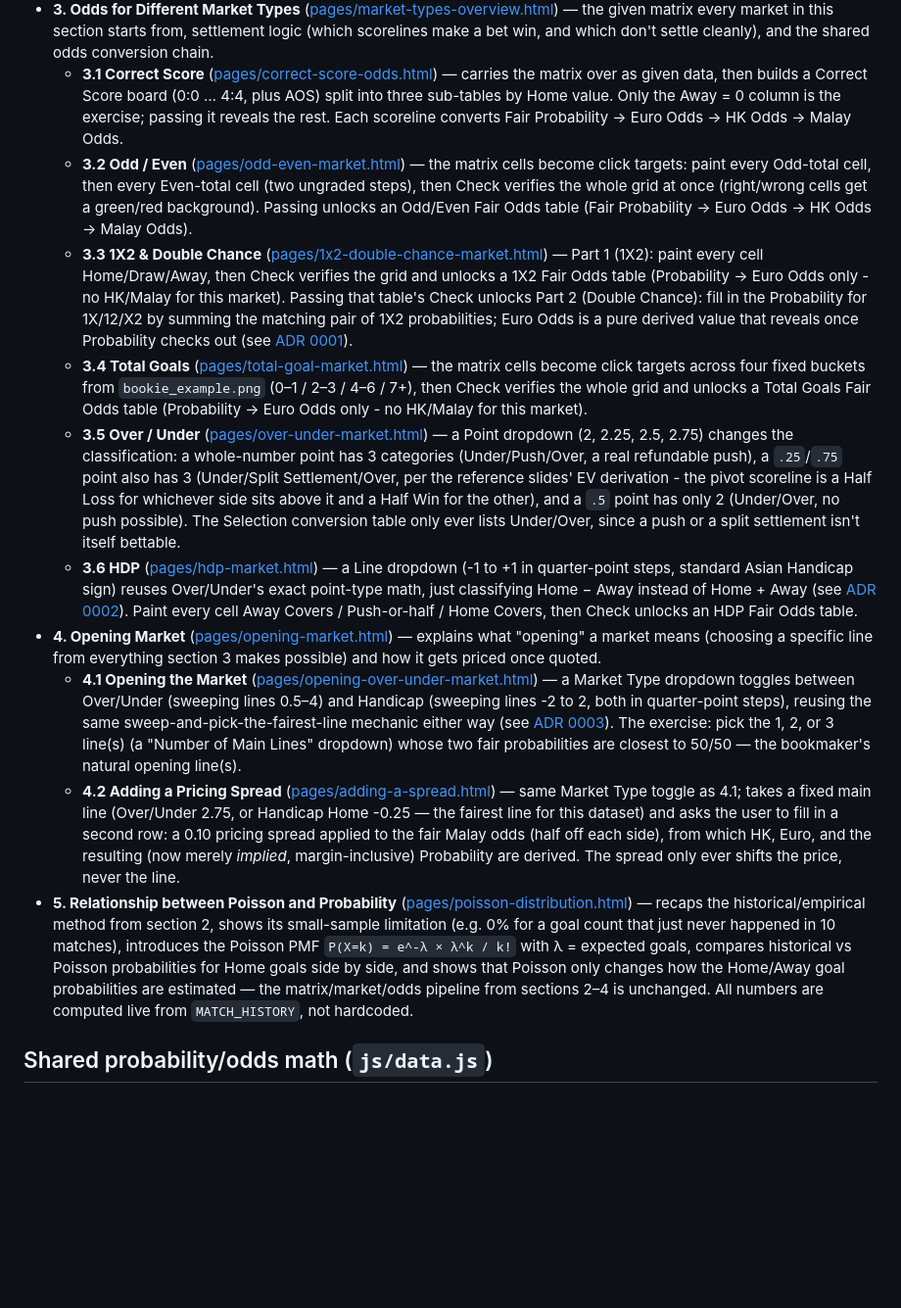
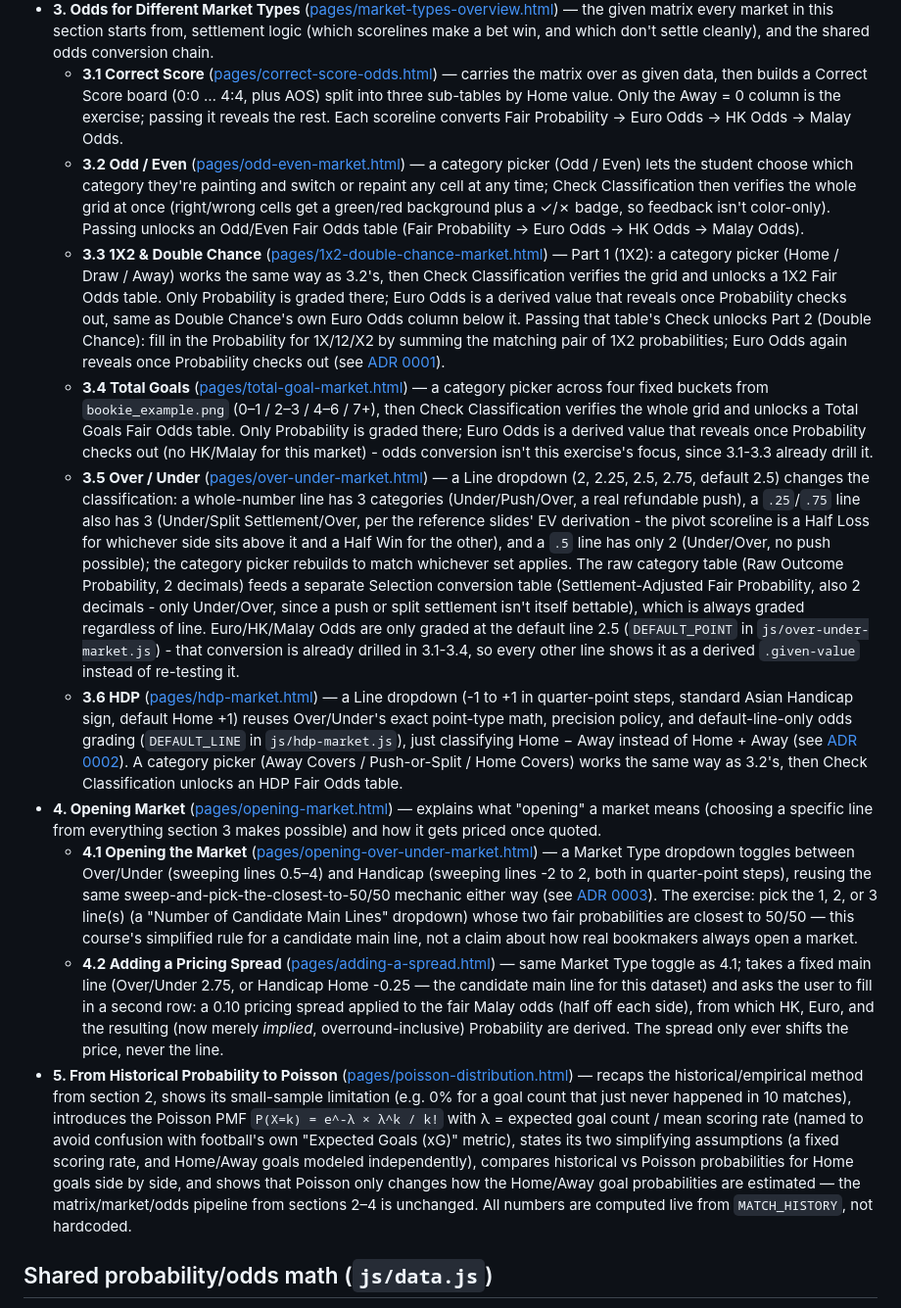
Before and after one commit to jkwong88/HowToGenerateOdds, a Markdown page: README.md, the part around one of its changes. Shown at 98% size. Drawn GitHub-style; blank space fills up the shorter version.

```diff
--- a/README.md
+++ b/README.md
@@ -60,15 +60,15 @@ All pages share one fixed 10-match dataset (`MATCH_HISTORY` in `js/data.js`) so
   - **2.2** ([pages/final-score-probability-matrix.html](pages/final-score-probability-matrix.html)) — takes Part 3's Home/Away probabilities as given, and builds the Home×Away joint matrix `P(home=h, away=a) = P(home=h) * P(away=a)` over goals 0-4 (`MATRIX_GOAL_VALUES`). Only the 3×3 core (Home ≤ 2, Away ≤ 2) is a fill-in exercise; the rest of the grid reveals once the core checks out.
 - **3. Odds for Different Market Types** ([pages/market-types-overview.html](pages/market-types-overview.html)) — the given matrix every market in this section starts from, settlement logic (which scorelines make a bet win, and which don't settle cleanly), and the shared odds conversion chain.
   - **3.1 Correct Score** ([pages/correct-score-odds.html](pages/correct-score-odds.html)) — carries the matrix over as given data, then builds a Correct Score board (0:0 … 4:4, plus AOS) split into three sub-tables by Home value. Only the Away = 0 column is the exercise; passing it reveals the rest. Each scoreline converts Fair Probability → Euro Odds → HK Odds → Malay Odds.
-  - **3.2 Odd / Even** ([pages/odd-even-market.html](pages/odd-even-market.html)) — the matrix cells become click targets: paint every Odd-total cell, then every Even-total cell (two ungraded steps), then Check verifies the whole grid at once (right/wrong cells get a green/red background). Passing unlocks an Odd/Even Fair Odds table (Fair Probability → Euro Odds → HK Odds → Malay Odds).
-  - **3.3 1X2 & Double Chance** ([pages/1x2-double-chance-market.html](pages/1x2-double-chance-market.html)) — Part 1 (1X2): paint every cell Home/Draw/Away, then Check verifies the grid and unlocks a 1X2 Fair Odds table (Probability → Euro Odds only - no HK/Malay for this market). Passing that table's Check unlocks Part 2 (Double Chance): fill in the Probability for 1X/12/X2 by summing the matching pair of 1X2 probabilities; Euro Odds is a pure derived value that reveals once Probability checks out (see [ADR 0001](docs/adr/0001-merge-1x2-and-double-chance.md)).
-  - **3.4 Total Goals** ([pages/total-goal-market.html](pages/total-goal-market.html)) — the matrix cells become click targets across four fixed buckets from `bookie_example.png` (0–1 / 2–3 / 4–6 / 7+), then Check verifies the whole grid and unlocks a Total Goals Fair Odds table (Probability → Euro Odds only - no HK/Malay for this market).
-  - **3.5 Over / Under** ([pages/over-under-market.html](pages/over-under-market.html)) — a Point dropdown (2, 2.25, 2.5, 2.75) changes the classification: a whole-number point has 3 categories (Under/Push/Over, a real refundable push), a `.25`/`.75` point also has 3 (Under/Split Settlement/Over, per the reference slides' EV derivation - the pivot scoreline is a Half Loss for whichever side sits above it and a Half Win for the other), and a `.5` point has only 2 (Under/Over, no push possible). The Selection conversion table only ever lists Under/Over, since a push or a split settlement isn't itself bettable.
-  - **3.6 HDP** ([pages/hdp-market.html](pages/hdp-market.html)) — a Line dropdown (-1 to +1 in quarter-point steps, standard Asian Handicap sign) reuses Over/Under's exact point-type math, just classifying Home − Away instead of Home + Away (see [ADR 0002](docs/adr/0002-generalize-point-type-math-for-hdp.md)). Paint every cell Away Covers / Push-or-half / Home Covers, then Check unlocks an HDP Fair Odds table.
+  - **3.2 Odd / Even** ([pages/odd-even-market.html](pages/odd-even-market.html)) — a category picker (Odd / Even) lets the student choose which category they're painting and switch or repaint any cell at any time; Check Classification then verifies the whole grid at once (right/wrong cells get a green/red background plus a ✓/✗ badge, so feedback isn't color-only). Passing unlocks an Odd/Even Fair Odds table (Fair Probability → Euro Odds → HK Odds → Malay Odds).
+  - **3.3 1X2 & Double Chance** ([pages/1x2-double-chance-market.html](pages/1x2-double-chance-market.html)) — Part 1 (1X2): a category picker (Home / Draw / Away) works the same way as 3.2's, then Check Classification verifies the grid and unlocks a 1X2 Fair Odds table. Only Probability is graded there; Euro Odds is a derived value that reveals once Probability checks out, same as Double Chance's own Euro Odds column below it. Passing that table's Check unlocks Part 2 (Double Chance): fill in the Probability for 1X/12/X2 by summing the matching pair of 1X2 probabilities; Euro Odds again reveals once Probability checks out (see [ADR 0001](docs/adr/0001-merge-1x2-and-double-chance.md)).
+  - **3.4 Total Goals** ([pages/total-goal-market.html](pages/total-goal-market.html)) — a category picker across four fixed buckets from `bookie_example.png` (0–1 / 2–3 / 4–6 / 7+), then Check Classification verifies the whole grid and unlocks a Total Goals Fair Odds table. Only Probability is graded there; Euro Odds is a derived value that reveals once Probability checks out (no HK/Malay for this market) - odds conversion isn't this exercise's focus, since 3.1-3.3 already drill it.
+  - **3.5 Over / Under** ([pages/over-under-market.html](pages/over-under-market.html)) — a Line dropdown (2, 2.25, 2.5, 2.75, default 2.5) changes the classification: a whole-number line has 3 categories (Under/Push/Over, a real refundable push), a `.25`/`.75` line also has 3 (Under/Split Settlement/Over, per the reference slides' EV derivation - the pivot scoreline is a Half Loss for whichever side sits above it and a Half Win for the other), and a `.5` line has only 2 (Under/Over, no push possible); the category picker rebuilds to match whichever set applies. The raw category table (Raw Outcome Probability, 2 decimals) feeds a separate Selection conversion table (Settlement-Adjusted Fair Probability, also 2 decimals - only Under/Over, since a push or split settlement isn't itself bettable), which is always graded regardless of line. Euro/HK/Malay Odds are only graded at the default line 2.5 (`DEFAULT_POINT` in `js/over-under-market.js`) - that conversion is already drilled in 3.1-3.4, so every other line shows it as a derived `.given-value` instead of re-testing it.
+  - **3.6 HDP** ([pages/hdp-market.html](pages/hdp-market.html)) — a Line dropdown (-1 to +1 in quarter-point steps, standard Asian Handicap sign, default Home +1) reuses Over/Under's exact point-type math, precision policy, and default-line-only odds grading (`DEFAULT_LINE` in `js/hdp-market.js`), just classifying Home − Away instead of Home + Away (see [ADR 0002](docs/adr/0002-generalize-point-type-math-for-hdp.md)). A category picker (Away Covers / Push-or-Split / Home Covers) works the same way as 3.2's, then Check Classification unlocks an HDP Fair Odds table.
 - **4. Opening Market** ([pages/opening-market.html](pages/opening-market.html)) — explains what "opening" a market means (choosing a specific line from everything section 3 makes possible) and how it gets priced once quoted.
-  - **4.1 Opening the Market** ([pages/opening-over-under-market.html](pages/opening-over-under-market.html)) — a Market Type dropdown toggles between Over/Under (sweeping lines 0.5–4) and Handicap (sweeping lines -2 to 2, both in quarter-point steps), reusing the same sweep-and-pick-the-fairest-line mechanic either way (see [ADR 0003](docs/adr/0003-extend-opening-market-with-market-type-toggle.md)). The exercise: pick the 1, 2, or 3 line(s) (a "Number of Main Lines" dropdown) whose two fair probabilities are closest to 50/50 — the bookmaker's natural opening line(s).
-  - **4.2 Adding a Pricing Spread** ([pages/adding-a-spread.html](pages/adding-a-spread.html)) — same Market Type toggle as 4.1; takes a fixed main line (Over/Under 2.75, or Handicap Home -0.25 — the fairest line for this dataset) and asks the user to fill in a second row: a 0.10 pricing spread applied to the fair Malay odds (half off each side), from which HK, Euro, and the resulting (now merely *implied*, margin-inclusive) Probability are derived. The spread only ever shifts the price, never the line.
-- **5. Relationship between Poisson and Probability** ([pages/poisson-distribution.html](pages/poisson-distribution.html)) — recaps the historical/empirical method from section 2, shows its small-sample limitation (e.g. 0% for a goal count that just never happened in 10 matches), introduces the Poisson PMF `P(X=k) = e^-λ × λ^k / k!` with λ = expected goals, compares historical vs Poisson probabilities for Home goals side by side, and shows that Poisson only changes how the Home/Away goal probabilities are estimated — the matrix/market/odds pipeline from sections 2&ndash;4 is unchanged. All numbers are computed live from `MATCH_HISTORY`, not hardcoded.
+  - **4.1 Opening the Market** ([pages/opening-over-under-market.html](pages/opening-over-under-market.html)) — a Market Type dropdown toggles between Over/Under (sweeping lines 0.5–4) and Handicap (sweeping lines -2 to 2, both in quarter-point steps), reusing the same sweep-and-pick-the-closest-to-50/50 mechanic either way (see [ADR 0003](docs/adr/0003-extend-opening-market-with-market-type-toggle.md)). The exercise: pick the 1, 2, or 3 line(s) (a "Number of Candidate Main Lines" dropdown) whose two fair probabilities are closest to 50/50 — this course's simplified rule for a candidate main line, not a claim about how real bookmakers always open a market.
+  - **4.2 Adding a Pricing Spread** ([pages/adding-a-spread.html](pages/adding-a-spread.html)) — same Market Type toggle as 4.1; takes a fixed main line (Over/Under 2.75, or Handicap Home -0.25 — the candidate main line for this dataset) and asks the user to fill in a second row: a 0.10 pricing spread applied to the fair Malay odds (half off each side), from which HK, Euro, and the resulting (now merely *implied*, overround-inclusive) Probability are derived. The spread only ever shifts the price, never the line.
+- **5. From Historical Probability to Poisson** ([pages/poisson-distribution.html](pages/poisson-distribution.html)) — recaps the historical/empirical method from section 2, shows its small-sample limitation (e.g. 0% for a goal count that just never happened in 10 matches), introduces the Poisson PMF `P(X=k) = e^-λ × λ^k / k!` with λ = expected goal count / mean scoring rate (named to avoid confusion with football's own "Expected Goals (xG)" metric), states its two simplifying assumptions (a fixed scoring rate, and Home/Away goals modeled independently), compares historical vs Poisson probabilities for Home goals side by side, and shows that Poisson only changes how the Home/Away goal probabilities are estimated — the matrix/market/odds pipeline from sections 2&ndash;4 is unchanged. All numbers are computed live from `MATCH_HISTORY`, not hardcoded.
 
 ## Shared probability/odds math (`js/data.js`)
 
```
Also changed, not shown: other parts of README.md (+7 -6 lines).
